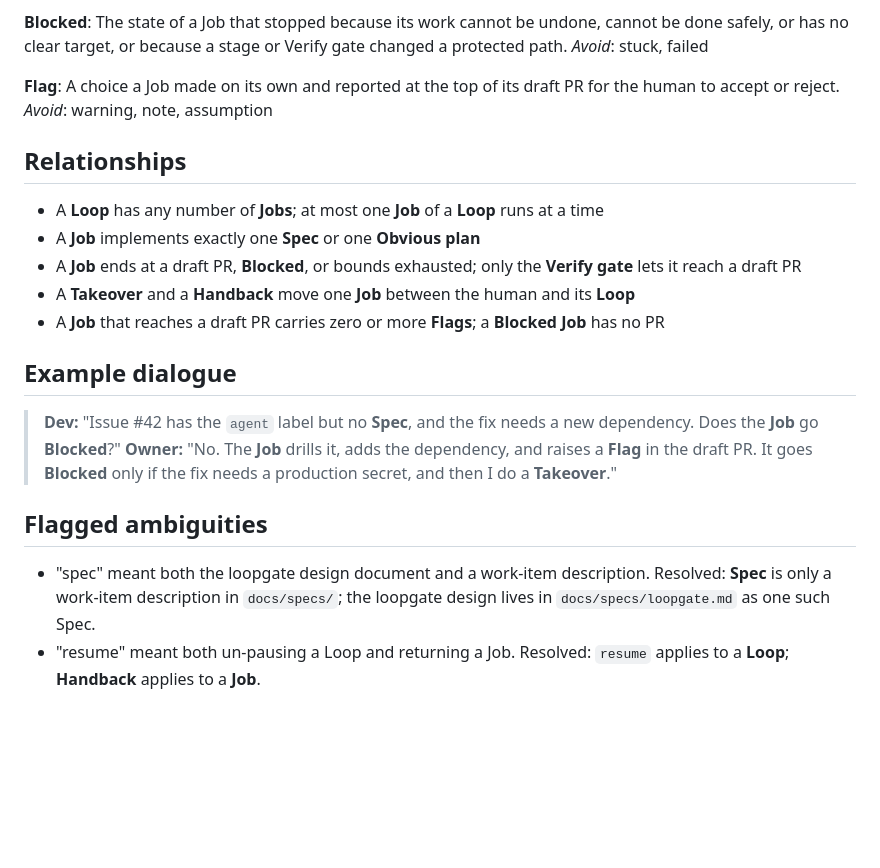
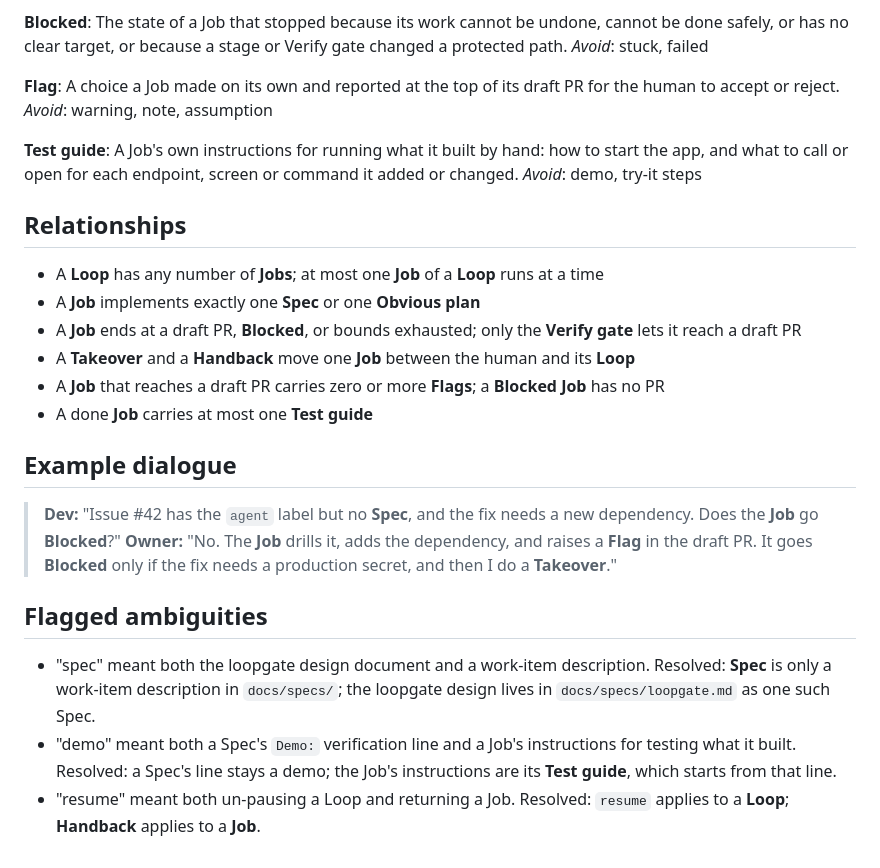
Before and after one commit to yeremi777/loopgate, a Markdown page: CONTEXT.md, the part around the change. Drawn GitHub-style; blank space fills up the shorter version.

Commit message:
specify the test guide a job writes and loopctl try, which readies a done job's worktree to run by hand

```diff
--- a/CONTEXT.md
+++ b/CONTEXT.md
@@ -48,6 +48,10 @@ _Avoid_: stuck, failed
 A choice a Job made on its own and reported at the top of its draft PR for the human to accept or reject.
 _Avoid_: warning, note, assumption
 
+**Test guide**:
+A Job's own instructions for running what it built by hand: how to start the app, and what to call or open for each endpoint, screen or command it added or changed.
+_Avoid_: demo, try-it steps
+
 ## Relationships
 
 - A **Loop** has any number of **Jobs**; at most one **Job** of a **Loop** runs at a time
@@ -55,6 +59,7 @@ _Avoid_: warning, note, assumption
 - A **Job** ends at a draft PR, **Blocked**, or bounds exhausted; only the **Verify gate** lets it reach a draft PR
 - A **Takeover** and a **Handback** move one **Job** between the human and its **Loop**
 - A **Job** that reaches a draft PR carries zero or more **Flags**; a **Blocked** **Job** has no PR
+- A done **Job** carries at most one **Test guide**
 
 ## Example dialogue
 
@@ -64,4 +69,5 @@ _Avoid_: warning, note, assumption
 ## Flagged ambiguities
 
 - "spec" meant both the loopgate design document and a work-item description. Resolved: **Spec** is only a work-item description in `docs/specs/`; the loopgate design lives in `docs/specs/loopgate.md` as one such Spec.
+- "demo" meant both a Spec's `Demo:` verification line and a Job's instructions for testing what it built. Resolved: a Spec's line stays a demo; the Job's instructions are its **Test guide**, which starts from that line.
 - "resume" meant both un-pausing a Loop and returning a Job. Resolved: `resume` applies to a **Loop**; **Handback** applies to a **Job**.
```
Also changed, not shown: docs/specs/try-it.md (added, +36 -0 lines).
